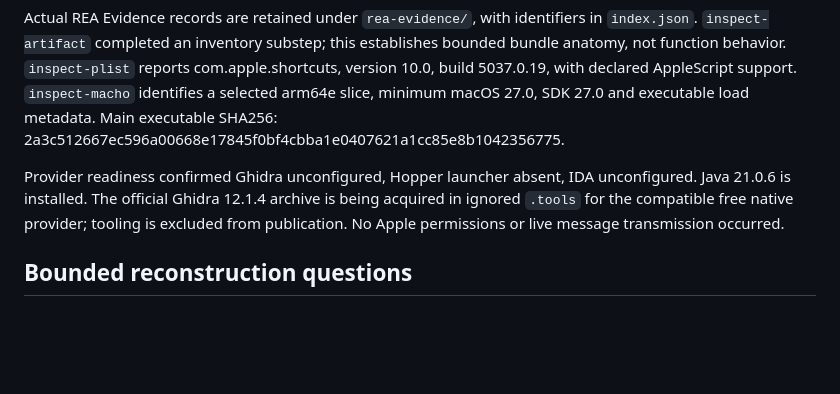
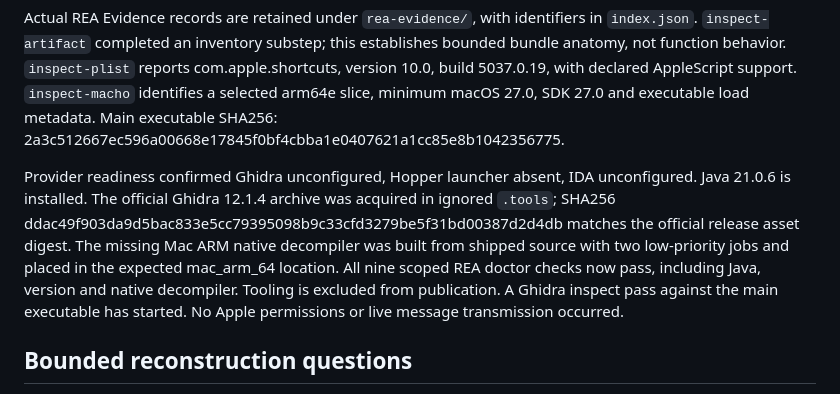
Before and after one commit to atharvavdeo/shortcuts-studio, a Markdown page: research/REA_INVESTIGATION_01.md, the part around the change. GitHub-like rendering; blank space fills up the shorter version.

Commit message:
Record verified Ghidra ARM64 provider readiness

```diff
--- a/research/REA_INVESTIGATION_01.md
+++ b/research/REA_INVESTIGATION_01.md
@@ -6,7 +6,7 @@ REA 6.5.0 was acquired through version-pinned npm execution. Node 22.22.3 satisf
 
 Actual REA Evidence records are retained under `rea-evidence/`, with identifiers in `index.json`. `inspect-artifact` completed an inventory substep; this establishes bounded bundle anatomy, not function behavior. `inspect-plist` reports com.apple.shortcuts, version 10.0, build 5037.0.19, with declared AppleScript support. `inspect-macho` identifies a selected arm64e slice, minimum macOS 27.0, SDK 27.0 and executable load metadata. Main executable SHA256: 2a3c512667ec596a00668e17845f0bf4cbba1e0407621a1cc85e8b1042356775.
 
-Provider readiness confirmed Ghidra unconfigured, Hopper launcher absent, IDA unconfigured. Java 21.0.6 is installed. The official Ghidra 12.1.4 archive is being acquired in ignored `.tools` for the compatible free native provider; tooling is excluded from publication. No Apple permissions or live message transmission occurred.
+Provider readiness confirmed Ghidra unconfigured, Hopper launcher absent, IDA unconfigured. Java 21.0.6 is installed. The official Ghidra 12.1.4 archive was acquired in ignored `.tools`; SHA256 ddac49f903da9d5bac833e5cc79395098b9c33cfd3279be5f31bd00387d2d4db matches the official release asset digest. The missing Mac ARM native decompiler was built from shipped source with two low-priority jobs and placed in the expected mac_arm_64 location. All nine scoped REA doctor checks now pass, including Java, version and native decompiler. Tooling is excluded from publication. A Ghidra inspect pass against the main executable has started. No Apple permissions or live message transmission occurred.
 
 ## Bounded reconstruction questions
 
```
